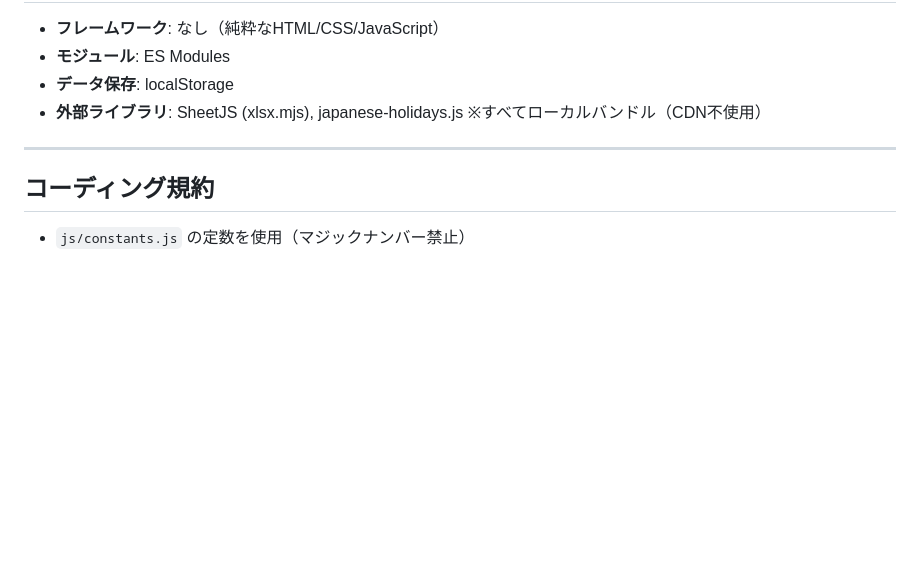
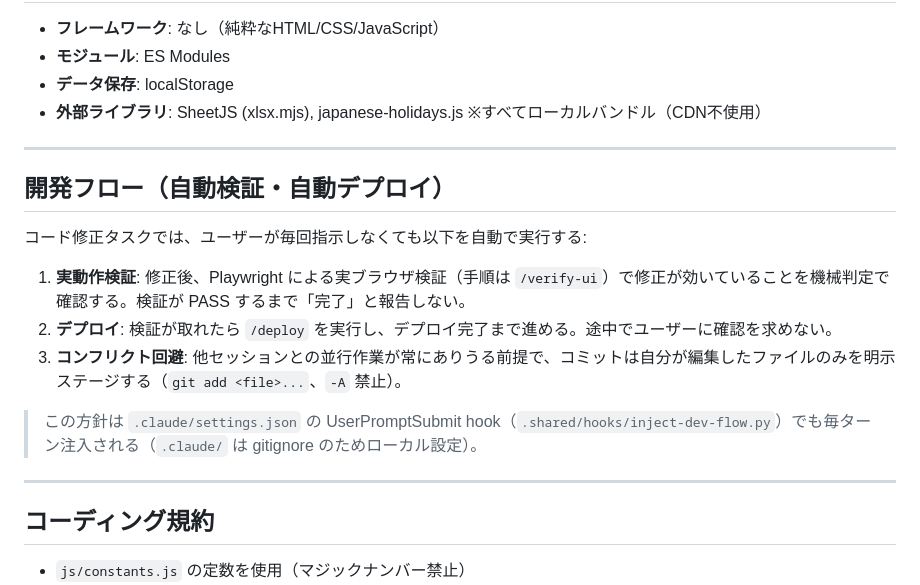
Before and after one commit to kgmk2212/manhour-management, a Markdown page: CLAUDE.md, the part around the change. Drawn GitHub-style; blank space fills up the shorter version.

Commit message:
docs(claude): 開発フロー（Playwright自動検証→/deploy）を仕組み化
コード修正タスクで毎回指示しなくても「修正→/verify-ui による
実ブラウザ検証→/deploy」を自動で回すルールを明文化。
実体は .claude/settings.json の UserPromptSubmit hook
（.shared/hooks/inject-dev-flow.py、gitignore 対象のローカル設定）と
.shared/commands/verify-ui.md（検証手順コマンド）。

Co-Authored-By: Claude Fable 5 <noreply@anthropic.com>

```diff
--- a/CLAUDE.md
+++ b/CLAUDE.md
@@ -133,6 +133,18 @@ git branch -D experiment/sandbox
 
 ---
 
+## 開発フロー（自動検証・自動デプロイ）
+
+コード修正タスクでは、ユーザーが毎回指示しなくても以下を自動で実行する:
+
+1. **実動作検証**: 修正後、Playwright による実ブラウザ検証（手順は `/verify-ui`）で修正が効いていることを機械判定で確認する。検証が PASS するまで「完了」と報告しない。
+2. **デプロイ**: 検証が取れたら `/deploy` を実行し、デプロイ完了まで進める。途中でユーザーに確認を求めない。
+3. **コンフリクト回避**: 他セッションとの並行作業が常にありうる前提で、コミットは自分が編集したファイルのみを明示ステージする（`git add <file>...`、`-A` 禁止）。
+
+> この方針は `.claude/settings.json` の UserPromptSubmit hook（`.shared/hooks/inject-dev-flow.py`）でも毎ターン注入される（`.claude/` は gitignore のためローカル設定）。
+
+---
+
 ## コーディング規約
 
 - `js/constants.js` の定数を使用（マジックナンバー禁止）
```
